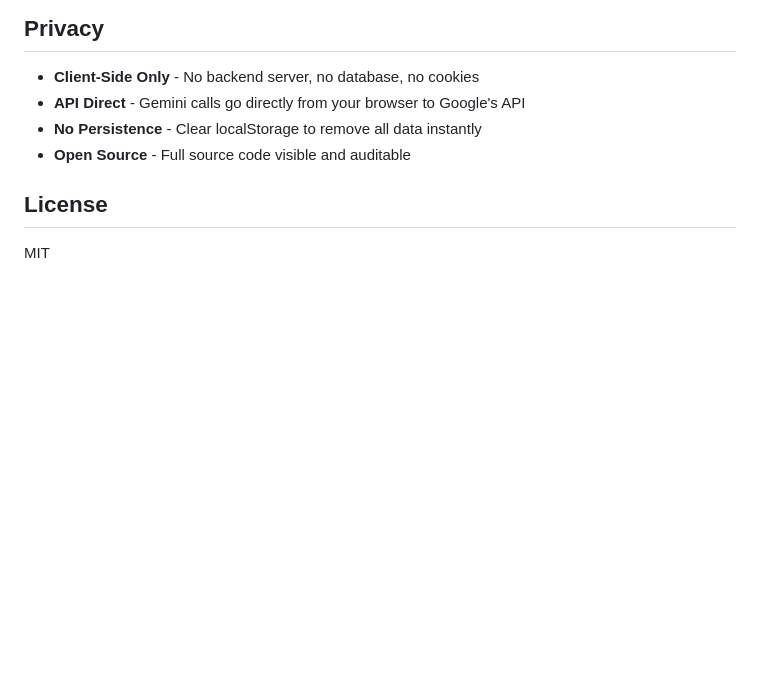
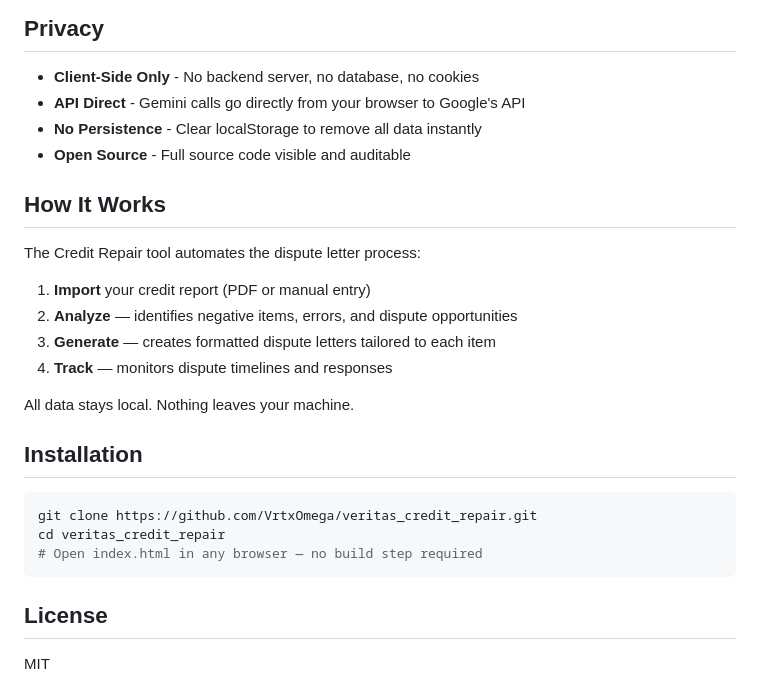
Before and after one commit to VrtxOmega/veritas_credit_repair, a Markdown page: README.md, the part around the change. Drawn GitHub-style; blank space fills up the shorter version.

Commit message:
docs: upgrade README — add installation + usage sections
VERITAS packaging sprint.

````diff
--- a/README.md
+++ b/README.md
@@ -62,6 +62,26 @@ This app requires a [Google AI Studio](https://aistudio.google.com/) API key for
 - **No Persistence** - Clear localStorage to remove all data instantly
 - **Open Source** - Full source code visible and auditable
 
+
+## How It Works
+
+The Credit Repair tool automates the dispute letter process:
+
+1. **Import** your credit report (PDF or manual entry)
+2. **Analyze** — identifies negative items, errors, and dispute opportunities
+3. **Generate** — creates formatted dispute letters tailored to each item
+4. **Track** — monitors dispute timelines and responses
+
+All data stays local. Nothing leaves your machine.
+
+## Installation
+
+```bash
+git clone https://github.com/VrtxOmega/veritas_credit_repair.git
+cd veritas_credit_repair
+# Open index.html in any browser — no build step required
+```
+
 ## License
 
 MIT
````
